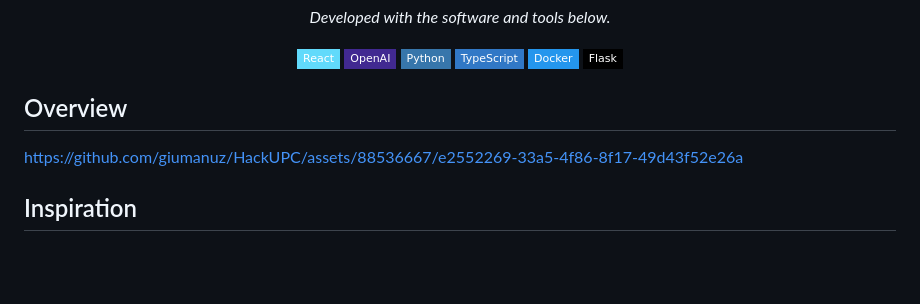
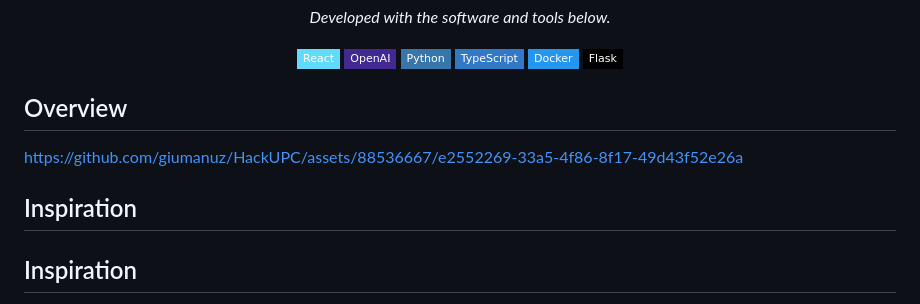
Before and after one commit to giumanuz/HackUPC, a Markdown page: README.md, the part around the change. Drawn GitHub-style; badges without logos; blank space fills up the shorter version.

```diff
--- a/README.md
+++ b/README.md
@@ -24,6 +24,7 @@
 
 https://github.com/giumanuz/HackUPC/assets/88536667/e2552269-33a5-4f86-8f17-49d43f52e26a
 
+## Inspiration
 ## Inspiration
 
 The inspiration for our project stemmed from the growing interest and utilization of large language models (LLMs) like GPT-3. We noticed that while these models are incredibly powerful, they sometimes struggle with coherence and staying on topic, especially when interacting with user-generated content. This led us to brainstorm a solution that could harness the knowledge and material provided by users to improve the LLM's abilities in a controlled manner.
```
